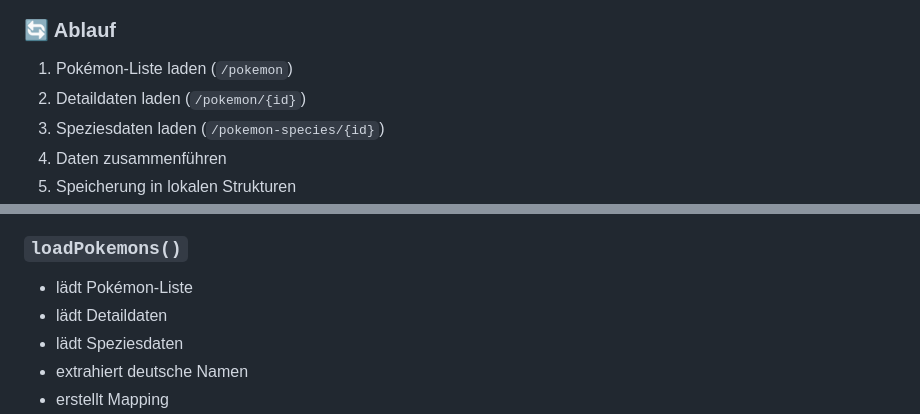
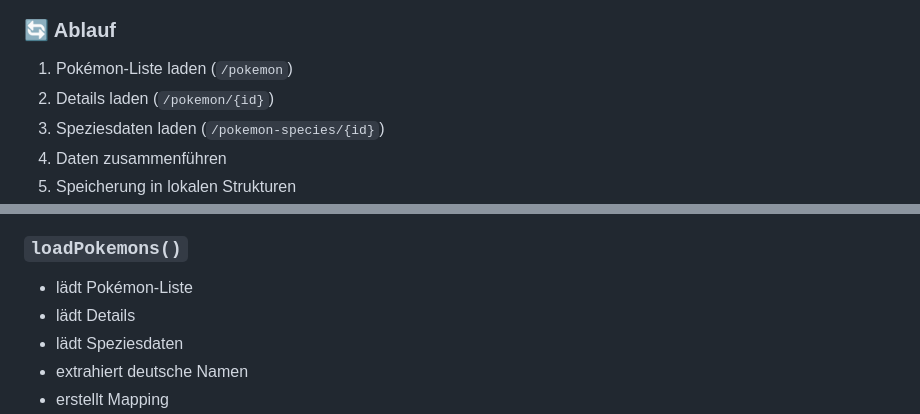
Before and after one commit to allstergamer/pokeapi, a Markdown page: README.md, 2 parts joined by grey strips. Drawn GitHub-style.

Commit message:
ueberarbeitete README

```diff
--- a/README.md
+++ b/README.md
@@ -66,7 +66,7 @@ Die Anwendung lädt Daten clientseitig und verarbeitet diese im Browser.
 ### 🔄 Ablauf
 
 1. Pokémon-Liste laden (`/pokemon`)
-2. Detaildaten laden (`/pokemon/{id}`)
+2. Details laden (`/pokemon/{id}`)
 3. Speziesdaten laden (`/pokemon-species/{id}`)
 4. Daten zusammenführen
 5. Speicherung in lokalen Strukturen
@@ -101,7 +101,7 @@ Mapping:
 ### `loadPokemons()`
 
 - lädt Pokémon-Liste
-- lädt Detaildaten
+- lädt Details
 - lädt Speziesdaten
 - extrahiert deutsche Namen
 - erstellt Mapping
```
